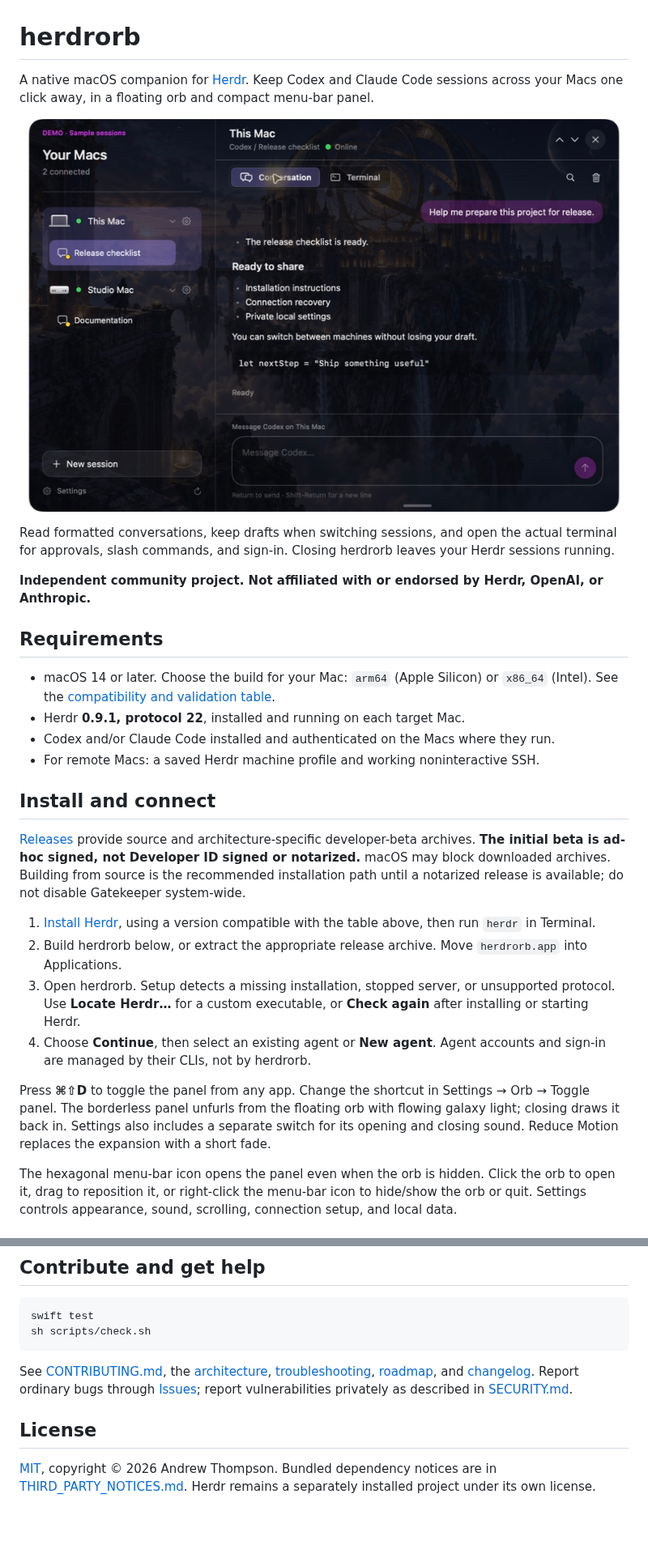
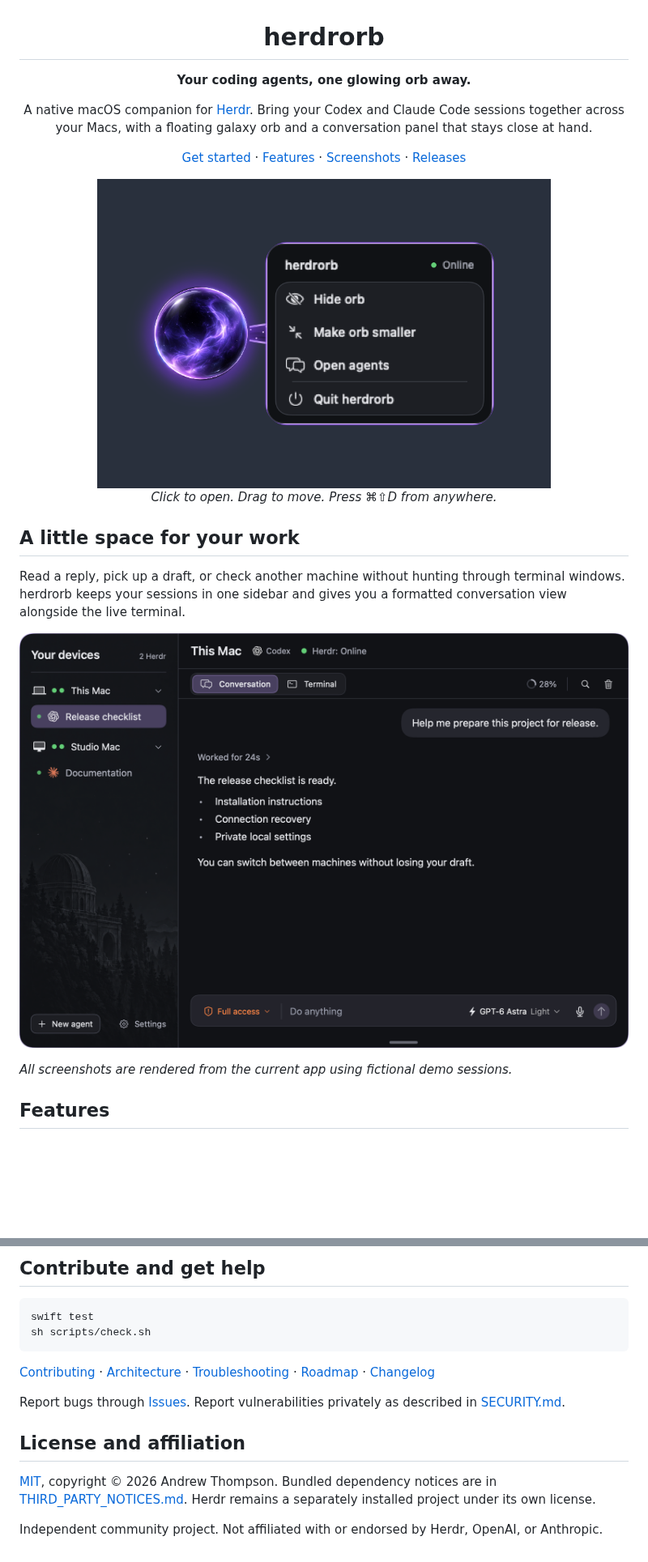
Before and after one commit to andrewjedi/herdrorb, a Markdown page: README.md, 2 parts joined by grey strips. Shown at 81% size. Drawn GitHub-style; pictures changed too: assets/screenshots/conversation.png (added), assets/screenshots/orb-menu.png (added); blank space fills up the shorter version.

Commit message:
Refresh README with feature overview and current orb screenshots

````diff
--- a/README.md
+++ b/README.md
@@ -1,48 +3,28 @@
 # herdrorb
 
-A native macOS companion for [Herdr](https://github.com/herdrdev/herdr). Keep
-Codex and Claude Code sessions across your Macs one click away, in a floating
-orb and compact menu-bar panel.
+**Your coding agents, one glowing orb away.**
 
-![herdrorb showing fictional sessions in demo mode](assets/demo.png)
+A native macOS companion for [Herdr](https://github.com/herdrdev/herdr).
+Bring your Codex and Claude Code sessions together across your Macs,
+with a floating galaxy orb and a conversation panel that stays close at hand.
 
-Read formatted conversations, keep drafts when switching sessions, and open the
-actual terminal for approvals, slash commands, and sign-in. Closing herdrorb
-leaves your Herdr sessions running.
+[Get started](#get-started) · [Features](#features) · [Screenshots](#screenshots) · [Releases](https://github.com/andrewjedi/herdrorb/releases)
 
-**Independent community project. Not affiliated with or endorsed by Herdr,
-OpenAI, or Anthropic.**
+<img src="assets/screenshots/orb-menu.png" alt="The new violet galaxy orb connected to its compact menu, with controls to hide, resize, or open agents" width="560">
 
-## Requirements
+*Click to open. Drag to move. Press ⌘⇧D from anywhere.*
 
-- macOS 14 or later. Choose the build for your Mac: `arm64` (Apple Silicon) or
-  `x86_64` (Intel). See the [compatibility and validation table](docs/COMPATIBILITY.md).
-- Herdr **0.9.1, protocol 22**, installed and running on each target Mac.
-- Codex and/or Claude Code installed and authenticated on the Macs where they run.
-- For remote Macs: a saved Herdr machine profile and working noninteractive SSH.
+</div>
 
-## Install and connect
+## A little space for your work
 
-[Releases](https://github.com/andrewjedi/herdrorb/releases) provide source and
-architecture-specific developer-beta archives. **The initial beta is ad-hoc
-signed, not Developer ID signed or notarized.** macOS may block downloaded
-archives. Building from source is the recommended installation path until a
-notarized release is available; do not disable Gatekeeper system-wide.
+Read a reply, pick up a draft, or check another machine without hunting through
+terminal windows. herdrorb keeps your sessions in one sidebar and gives you a
+formatted conversation view alongside the live terminal.
 
-1. [Install Herdr](https://github.com/herdrdev/herdr#install), using a version
-   compatible with the table above, then run `herdr` in Terminal.
-2. Build herdrorb below, or extract the appropriate release archive. Move
-   `herdrorb.app` into Applications.
-3. Open herdrorb. Setup detects a missing installation, stopped server, or
-   unsupported protocol. Use **Locate Herdr…** for a custom executable, or
-   **Check again** after installing or starting Herdr.
-4. Choose **Continue**, then select an existing agent or **New agent**.
-   Agent accounts and sign-in are managed by their CLIs, not by herdrorb.
+![The conversation panel with Codex on This Mac, Claude Code on Studio Mac, a context meter, and composer controls](assets/screenshots/conversation.png)
 
-Press **⌘⇧D** to toggle the panel from any app. Change the shortcut in Settings → Orb → Toggle panel. The borderless panel unfurls from the floating orb with flowing galaxy light; closing draws it back in. Settings also includes a separate switch for its opening and closing sound. Reduce Motion replaces the expansion with a short fade.
+*All screenshots are rendered from the current app using fictional demo sessions.*
 
-The hexagonal menu-bar icon opens the panel even when the orb is hidden. Click
-the orb to open it, drag to reposition it, or right-click the menu-bar icon to
-hide/show the orb or quit. Settings controls appearance, sound, scrolling,
-connection setup, and local data.
+## Features
 
@@ -155,14 +162,18 @@ swift test
 sh scripts/check.sh
 ```
 
-See [CONTRIBUTING.md](CONTRIBUTING.md), the [architecture](docs/ARCHITECTURE.md),
-[troubleshooting](docs/TROUBLESHOOTING.md), [roadmap](ROADMAP.md), and
-[changelog](CHANGELOG.md). Report ordinary bugs through
-[Issues](https://github.com/andrewjedi/herdrorb/issues); report vulnerabilities
-privately as described in [SECURITY.md](SECURITY.md).
+[Contributing](CONTRIBUTING.md) · [Architecture](docs/ARCHITECTURE.md) ·
+[Troubleshooting](docs/TROUBLESHOOTING.md) · [Roadmap](ROADMAP.md) ·
+[Changelog](CHANGELOG.md)
 
-## License
+Report bugs through [Issues](https://github.com/andrewjedi/herdrorb/issues).
+Report vulnerabilities privately as described in [SECURITY.md](SECURITY.md).
+
+## License and affiliation
 
 [MIT](LICENSE), copyright © 2026 Andrew Thompson. Bundled dependency notices
 are in [THIRD_PARTY_NOTICES.md](THIRD_PARTY_NOTICES.md). Herdr remains a
 separately installed project under its own license.
+
+Independent community project. Not affiliated with or endorsed by Herdr,
+OpenAI, or Anthropic.
````
Also changed, not shown: other parts of README.md (+104 -77 lines), assets/screenshots/device-overview.png (added), assets/screenshots/terminal.png (added), 1 other file.
